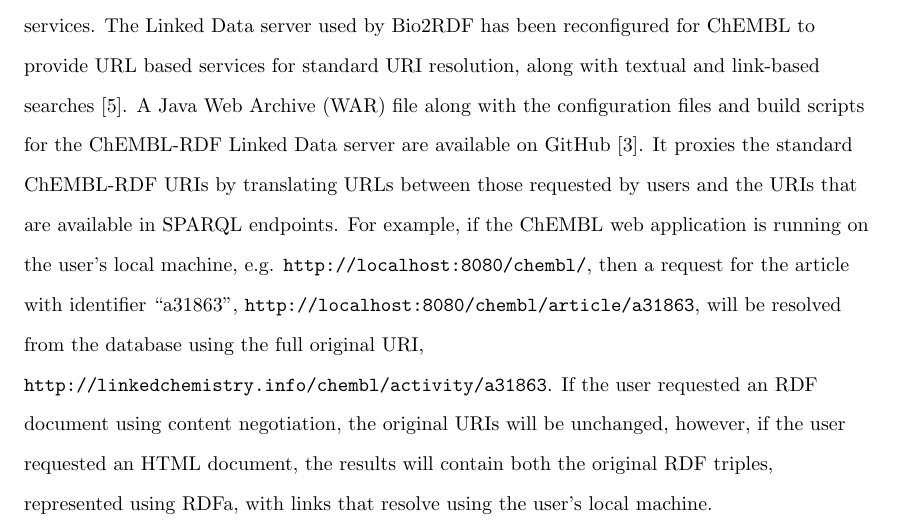
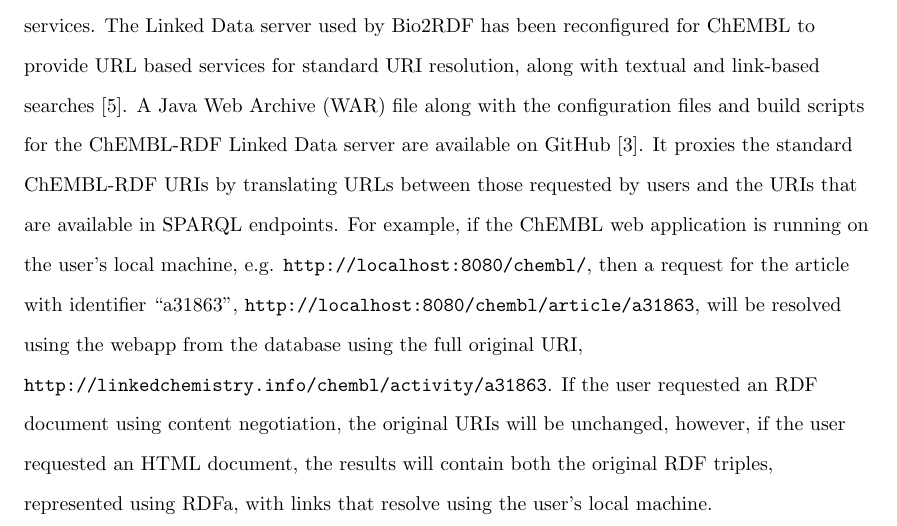
Before and after one commit to egonw/chembl-rdf-paper, a LaTeX document (article.tex): part of page 11 of 22, cut so that both start at the same text. Compiled offline with pdfLaTeX; a missing bibliography style is replaced by a similar one.

Commit message:
reword sentence about resolution process

```diff
--- a/article.tex
+++ b/article.tex
@@ -548,7 +548,7 @@
 in SPARQL endpoints. For example, if the ChEMBL web application is running on the user's
 local machine, e.g. \url{http://localhost:8080/chembl/}, then a request for the
 article with identifier ``a31863'', \url{http://localhost:8080/chembl/article/a31863},
-will be resolved from the database using the full original URI,
+will be resolved using the webapp from the database using the full original URI,
 \url{http://linkedchemistry.info/chembl/activity/a31863}. If the
 user requested an RDF document using content negotiation, the original URIs will be unchanged,
 however, if the user requested an HTML document, the results will contain both the
```
